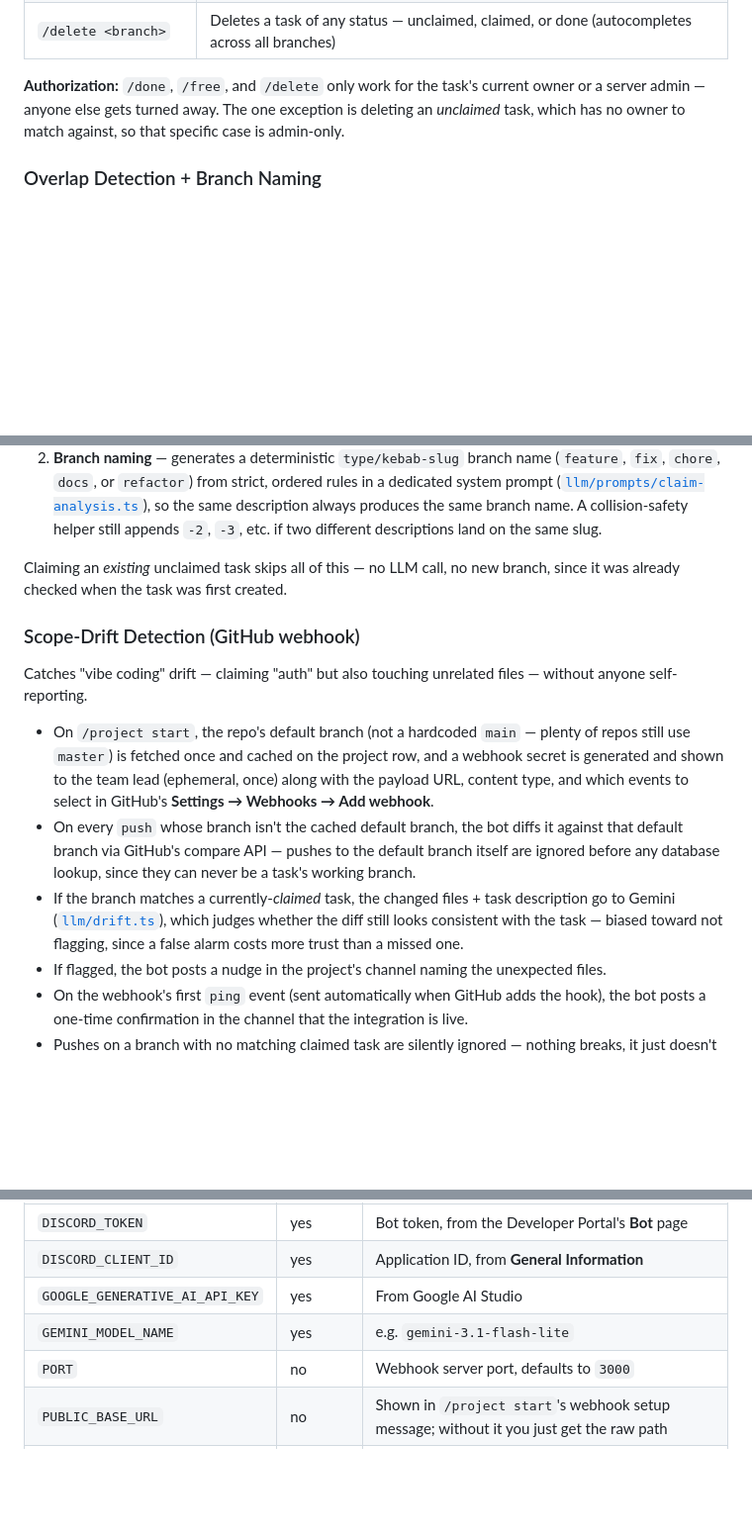
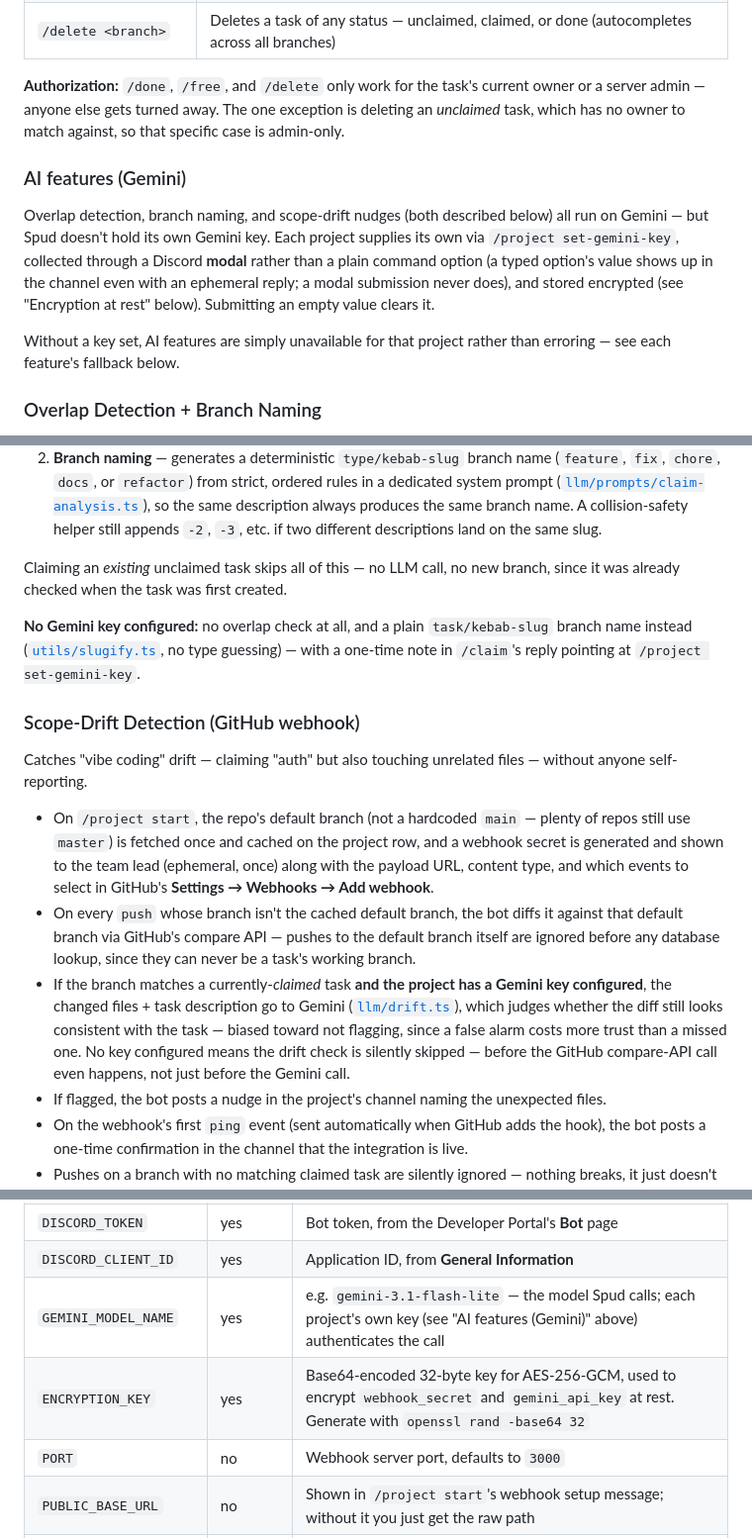
Before and after one commit to PratikDev/spud, a Markdown page: README.md, 3 parts joined by grey strips. Shown at 99% size. Rendered like a GitHub page; blank space fills up the shorter version.

Commit message:
Document the BYO Gemini key feature in README

```diff
--- a/README.md
+++ b/README.md
@@ -36,6 +37,12 @@ A pinned, auto-updating embed in the project's channel with three sections: 🟢
 
 **Authorization:** `/done`, `/free`, and `/delete` only work for the task's current owner or a server admin — anyone else gets turned away. The one exception is deleting an *unclaimed* task, which has no owner to match against, so that specific case is admin-only.
 
+### AI features (Gemini)
+
+Overlap detection, branch naming, and scope-drift nudges (both described below) all run on Gemini — but Spud doesn't hold its own Gemini key. Each project supplies its own via `/project set-gemini-key`, collected through a Discord **modal** rather than a plain command option (a typed option's value shows up in the channel even with an ephemeral reply; a modal submission never does), and stored encrypted (see "Encryption at rest" below). Submitting an empty value clears it.
+
+Without a key set, AI features are simply unavailable for that project rather than erroring — see each feature's fallback below.
+
 ### Overlap Detection + Branch Naming
 
 When `/claim` is given free text that doesn't match an existing unclaimed task, it's treated as a brand-new task and a single Gemini call ([`llm/claim-analysis.ts`](src/llm/claim-analysis.ts)) does two things at once:
@@ -45,13 +52,15 @@ When `/claim` is given free text that doesn't match an existing unclaimed task,
 
 Claiming an *existing* unclaimed task skips all of this — no LLM call, no new branch, since it was already checked when the task was first created.
 
+**No Gemini key configured:** no overlap check at all, and a plain `task/kebab-slug` branch name instead ([`utils/slugify.ts`](src/utils/slugify.ts), no type guessing) — with a one-time note in `/claim`'s reply pointing at `/project set-gemini-key`.
+
 ### Scope-Drift Detection (GitHub webhook)
 
 Catches "vibe coding" drift — claiming "auth" but also touching unrelated files — without anyone self-reporting.
 
 - On `/project start`, the repo's default branch (not a hardcoded `main` — plenty of repos still use `master`) is fetched once and cached on the project row, and a webhook secret is generated and shown to the team lead (ephemeral, once) along with the payload URL, content type, and which events to select in GitHub's **Settings → Webhooks → Add webhook**.
 - On every `push` whose branch isn't the cached default branch, the bot diffs it against that default branch via GitHub's compare API — pushes to the default branch itself are ignored before any database lookup, since they can never be a task's working branch.
-- If the branch matches a currently-*claimed* task, the changed files + task description go to Gemini ([`llm/drift.ts`](src/llm/drift.ts)), which judges whether the diff still looks consistent with the task — biased toward not flagging, since a false alarm costs more trust than a missed one.
+- If the branch matches a currently-*claimed* task **and the project has a Gemini key configured**, the changed files + task description go to Gemini ([`llm/drift.ts`](src/llm/drift.ts)), which judges whether the diff still looks consistent with the task — biased toward not flagging, since a false alarm costs more trust than a missed one. No key configured means the drift check is silently skipped — before the GitHub compare-API call even happens, not just before the Gemini call.
 - If flagged, the bot posts a nudge in the project's channel naming the unexpected files.
 - On the webhook's first `ping` event (sent automatically when GitHub adds the hook), the bot posts a one-time confirmation in the channel that the integration is live.
 - Pushes on a branch with no matching claimed task are silently ignored — nothing breaks, it just doesn't get scope-checked.
@@ -165,8 +182,8 @@ cp .env.example .env
 |---|---|---|
 | `DISCORD_TOKEN` | yes | Bot token, from the Developer Portal's **Bot** page |
 | `DISCORD_CLIENT_ID` | yes | Application ID, from **General Information** |
-| `GOOGLE_GENERATIVE_AI_API_KEY` | yes | From Google AI Studio |
-| `GEMINI_MODEL_NAME` | yes | e.g. `gemini-3.1-flash-lite` |
+| `GEMINI_MODEL_NAME` | yes | e.g. `gemini-3.1-flash-lite` — the model Spud calls; each project's own key (see "AI features (Gemini)" above) authenticates the call |
+| `ENCRYPTION_KEY` | yes | Base64-encoded 32-byte key for AES-256-GCM, used to encrypt `webhook_secret` and `gemini_api_key` at rest. Generate with `openssl rand -base64 32` |
 | `PORT` | no | Webhook server port, defaults to `3000` |
 | `PUBLIC_BASE_URL` | no | Shown in `/project start`'s webhook setup message; without it you just get the raw path |
 | `TURSO_DATABASE_URL` | no | Hosted [Turso](https://turso.tech) database URL. Without it, falls back to a local SQLite file |
```
Also changed, not shown: other parts of README.md (+18 -8 lines).
